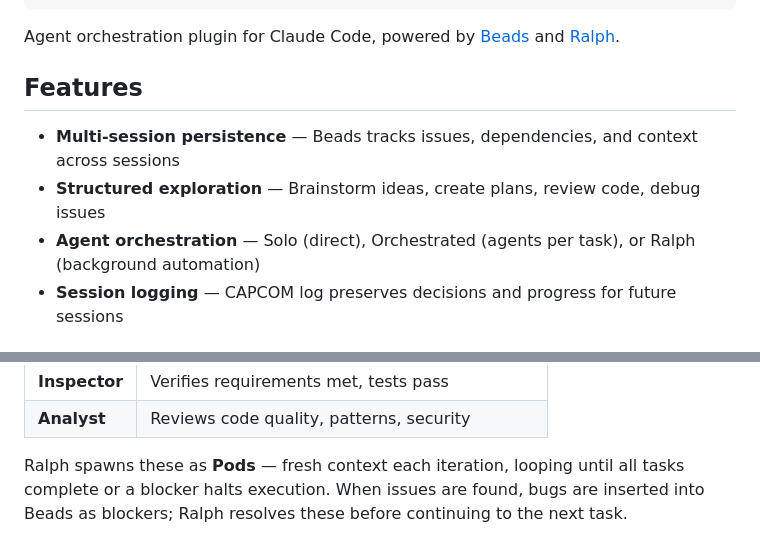
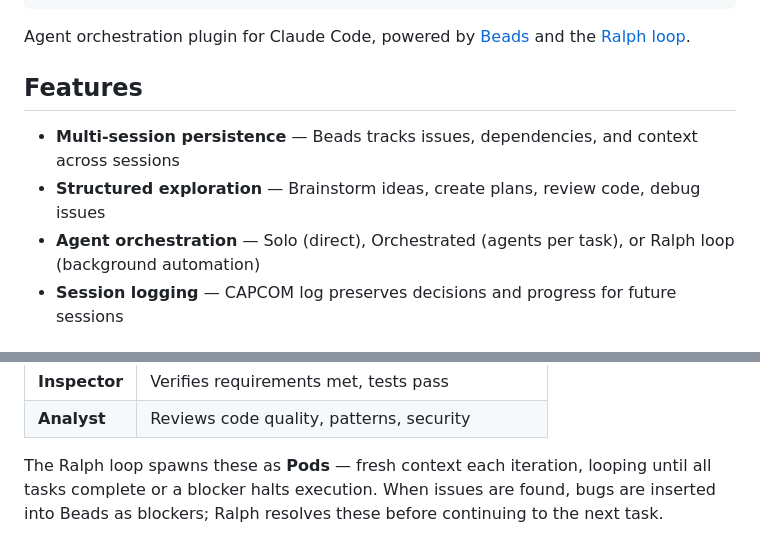
Before and after one commit to thebrownproject/space-agents, a Markdown page: README.md, 2 parts joined by grey strips. Rendered like a GitHub page.

Commit message:
docs: rename Ralph to Ralph loop

````diff
--- a/README.md
+++ b/README.md
@@ -13,13 +13,13 @@
         ╚═╝  ╚═╝ ╚═════╝ ╚══════╝╚═╝  ╚═══╝   ╚═╝   ╚══════╝
 ```
 
-Agent orchestration plugin for Claude Code, powered by [Beads](https://github.com/steveyegge/beads) and [Ralph](https://ghuntley.com/ralph/).
+Agent orchestration plugin for Claude Code, powered by [Beads](https://github.com/steveyegge/beads) and the [Ralph loop](https://ghuntley.com/ralph/).
 
 ## Features
 
 - **Multi-session persistence** — Beads tracks issues, dependencies, and context across sessions
 - **Structured exploration** — Brainstorm ideas, create plans, review code, debug issues
-- **Agent orchestration** — Solo (direct), Orchestrated (agents per task), or Ralph (background automation)
+- **Agent orchestration** — Solo (direct), Orchestrated (agents per task), or Ralph loop (background automation)
 - **Session logging** — CAPCOM log preserves decisions and progress for future sessions
 
 ## Prerequisites
@@ -89,4 +89,4 @@ Scout → Worker → Inspector → Analyst
 | **Inspector** | Verifies requirements met, tests pass |
 | **Analyst** | Reviews code quality, patterns, security |
 
-Ralph spawns these as **Pods** — fresh context each iteration, looping until all tasks complete or a blocker halts execution. When issues are found, bugs are inserted into Beads as blockers; Ralph resolves these before continuing to the next task.
+The Ralph loop spawns these as **Pods** — fresh context each iteration, looping until all tasks complete or a blocker halts execution. When issues are found, bugs are inserted into Beads as blockers; Ralph resolves these before continuing to the next task.
````
